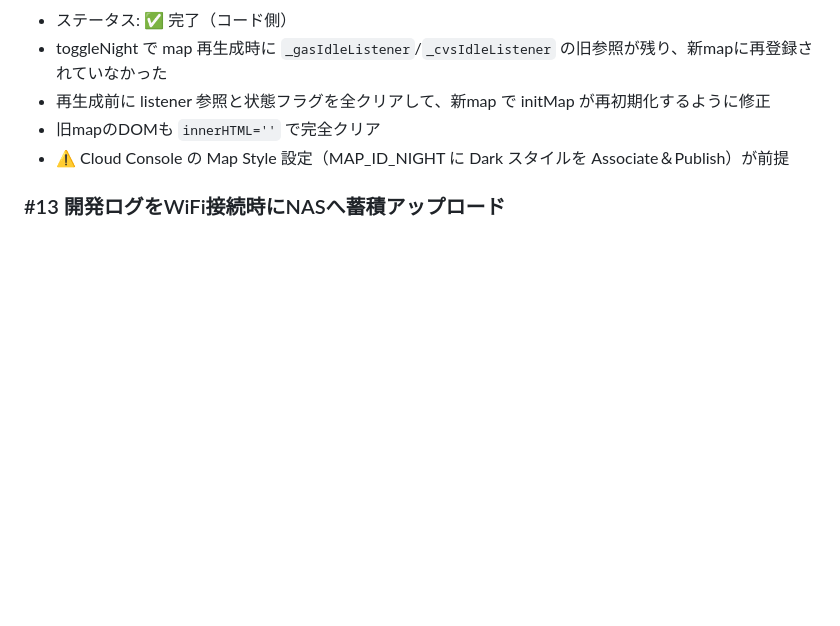
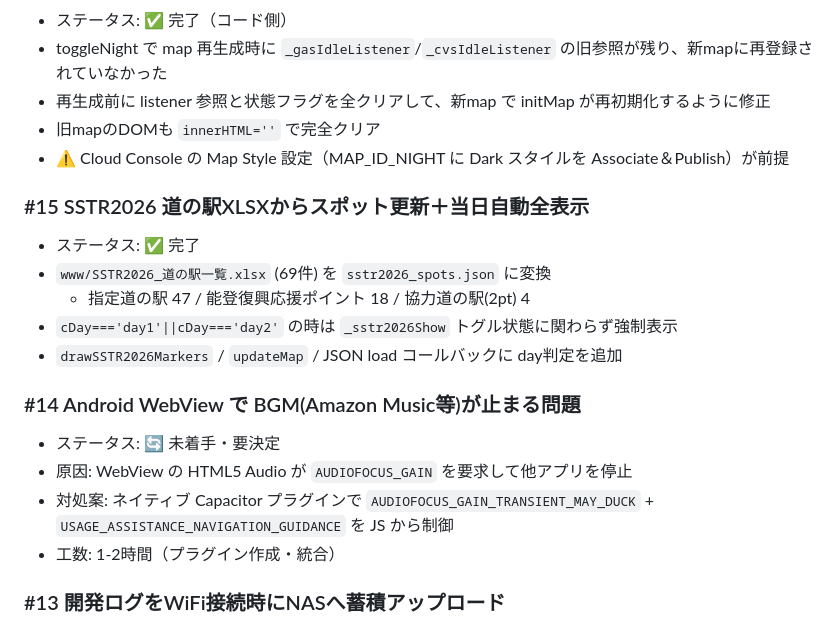
Before and after one commit to Drus0209/sstr-tracker, a Markdown page: www/アプリ開発タスク.md, the part around the change. Rendered like a GitHub page; blank space fills up the shorter version.

Commit message:
docs: タスク#14/#15 を一覧に追記

```diff
--- a/www/アプリ開発タスク.md
+++ b/www/アプリ開発タスク.md
@@ -69,6 +69,19 @@
 - 旧mapのDOMも `innerHTML=''` で完全クリア
 - ⚠️ Cloud Console の Map Style 設定（MAP_ID_NIGHT に Dark スタイルを Associate＆Publish）が前提
 
+### #15 SSTR2026 道の駅XLSXからスポット更新＋当日自動全表示
+- ステータス: ✅ 完了
+- `www/SSTR2026_道の駅一覧.xlsx` (69件) を `sstr2026_spots.json` に変換
+  - 指定道の駅 47 / 能登復興応援ポイント 18 / 協力道の駅(2pt) 4
+- `cDay==='day1'||cDay==='day2'` の時は `_sstr2026Show` トグル状態に関わらず強制表示
+- `drawSSTR2026Markers` / `updateMap` / JSON load コールバックに day判定を追加
+
+### #14 Android WebView で BGM(Amazon Music等)が止まる問題
+- ステータス: 🔄 未着手・要決定
+- 原因: WebView の HTML5 Audio が `AUDIOFOCUS_GAIN` を要求して他アプリを停止
+- 対処案: ネイティブ Capacitor プラグインで `AUDIOFOCUS_GAIN_TRANSIENT_MAY_DUCK` + `USAGE_ASSISTANCE_NAVIGATION_GUIDANCE` を JS から制御
+- 工数: 1-2時間（プラグイン作成・統合）
+
 ### #13 開発ログをWiFi接続時にNASへ蓄積アップロード
 - ステータス: 🔧 クライアント側完了・NAS側エンドポイント追加が必要
 - localStorage バッファ → 5分ごと/起動時/フォアグラウンド復帰時に NAS に同期
```
